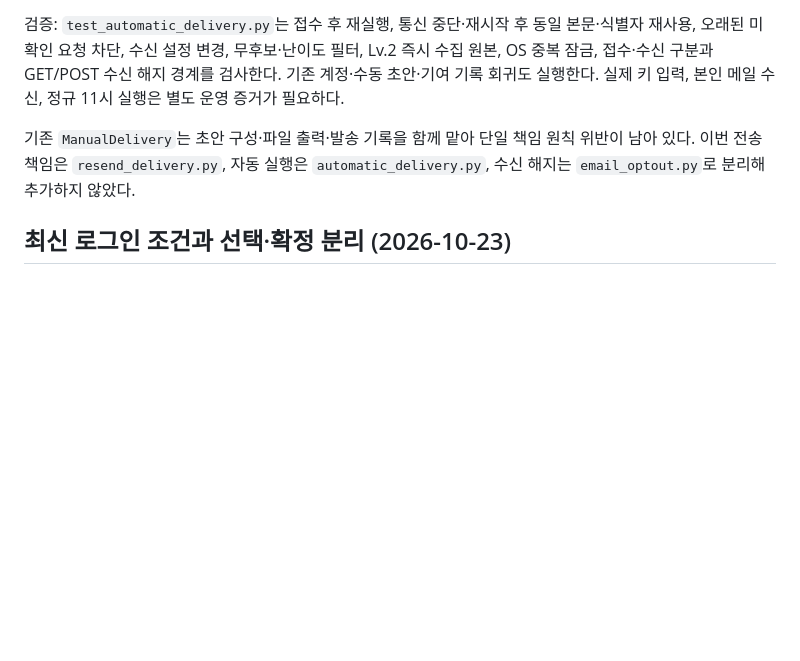
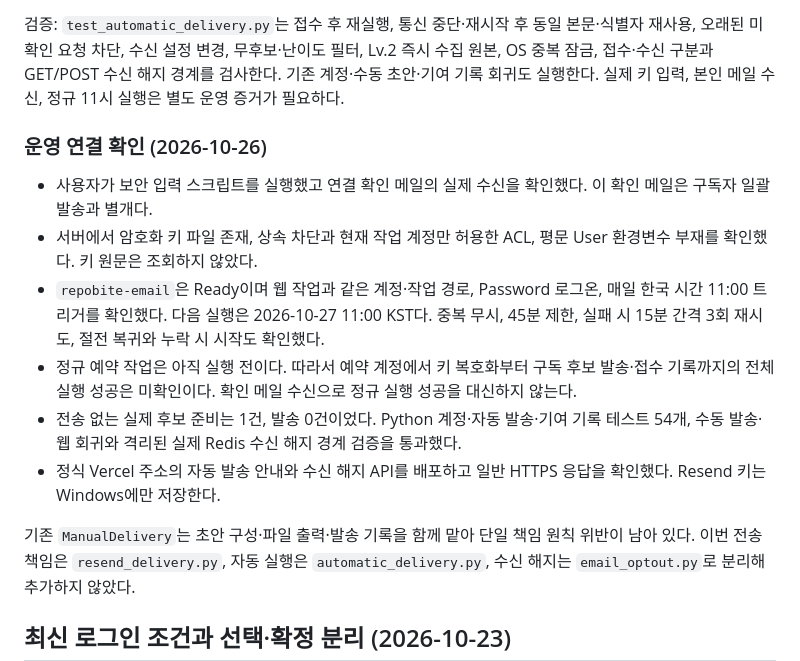
Before and after one commit to CommitTheKermit/repobite, a Markdown page: docs/계정-구독-수동발송.md, the part around the change. Rendered like a GitHub page; blank space fills up the shorter version.

Commit message:
docs(email): 키 저장과 확인 메일 수신 및 예약 등록 증거를 기록

```diff
--- a/docs/계정-구독-수동발송.md
+++ b/docs/계정-구독-수동발송.md
@@ -25,6 +25,15 @@ ssh -t home-server "powershell -NoProfile -ExecutionPolicy Bypass -Command \"Set
 진단은 `py -3.14 automatic_delivery.py --state <비공개 SQLite 경로> --dry-run`으로 전송 없이 준비만 확인한다. 기존 DB 파일을 복제하거나 다른 경로로 옮겨 발송하면 중복 방지 이력이 끊기므로 같은 상태 파일을 유지한다. 실행 시각과 종료 코드만 `email-runs.log`에 보관하고 수신자·요청·키는 로그에 남기지 않는다.
 
 검증: `test_automatic_delivery.py`는 접수 후 재실행, 통신 중단·재시작 후 동일 본문·식별자 재사용, 오래된 미확인 요청 차단, 수신 설정 변경, 무후보·난이도 필터, Lv.2 즉시 수집 원본, OS 중복 잠금, 접수·수신 구분과 GET/POST 수신 해지 경계를 검사한다. 기존 계정·수동 초안·기여 기록 회귀도 실행한다. 실제 키 입력, 본인 메일 수신, 정규 11시 실행은 별도 운영 증거가 필요하다.
+
+### 운영 연결 확인 (2026-10-26)
+
+- 사용자가 보안 입력 스크립트를 실행했고 연결 확인 메일의 실제 수신을 확인했다. 이 확인 메일은 구독자 일괄 발송과 별개다.
+- 서버에서 암호화 키 파일 존재, 상속 차단과 현재 작업 계정만 허용한 ACL, 평문 User 환경변수 부재를 확인했다. 키 원문은 조회하지 않았다.
+- `repobite-email`은 Ready이며 웹 작업과 같은 계정·작업 경로, Password 로그온, 매일 한국 시간 11:00 트리거를 확인했다. 다음 실행은 2026-10-27 11:00 KST다. 중복 무시, 45분 제한, 실패 시 15분 간격 3회 재시도, 절전 복귀와 누락 시 시작도 확인했다.
+- 정규 예약 작업은 아직 실행 전이다. 따라서 예약 계정에서 키 복호화부터 구독 후보 발송·접수 기록까지의 전체 실행 성공은 미확인이다. 확인 메일 수신으로 정규 실행 성공을 대신하지 않는다.
+- 전송 없는 실제 후보 준비는 1건, 발송 0건이었다. Python 계정·자동 발송·기여 기록 테스트 54개, 수동 발송·웹 회귀와 격리된 실제 Redis 수신 해지 경계 검증을 통과했다.
+- 정식 Vercel 주소의 자동 발송 안내와 수신 해지 API를 배포하고 일반 HTTPS 응답을 확인했다. Resend 키는 Windows에만 저장한다.
 
 기존 `ManualDelivery`는 초안 구성·파일 출력·발송 기록을 함께 맡아 단일 책임 원칙 위반이 남아 있다. 이번 전송 책임은 `resend_delivery.py`, 자동 실행은 `automatic_delivery.py`, 수신 해지는 `email_optout.py`로 분리해 추가하지 않았다.
 
```
